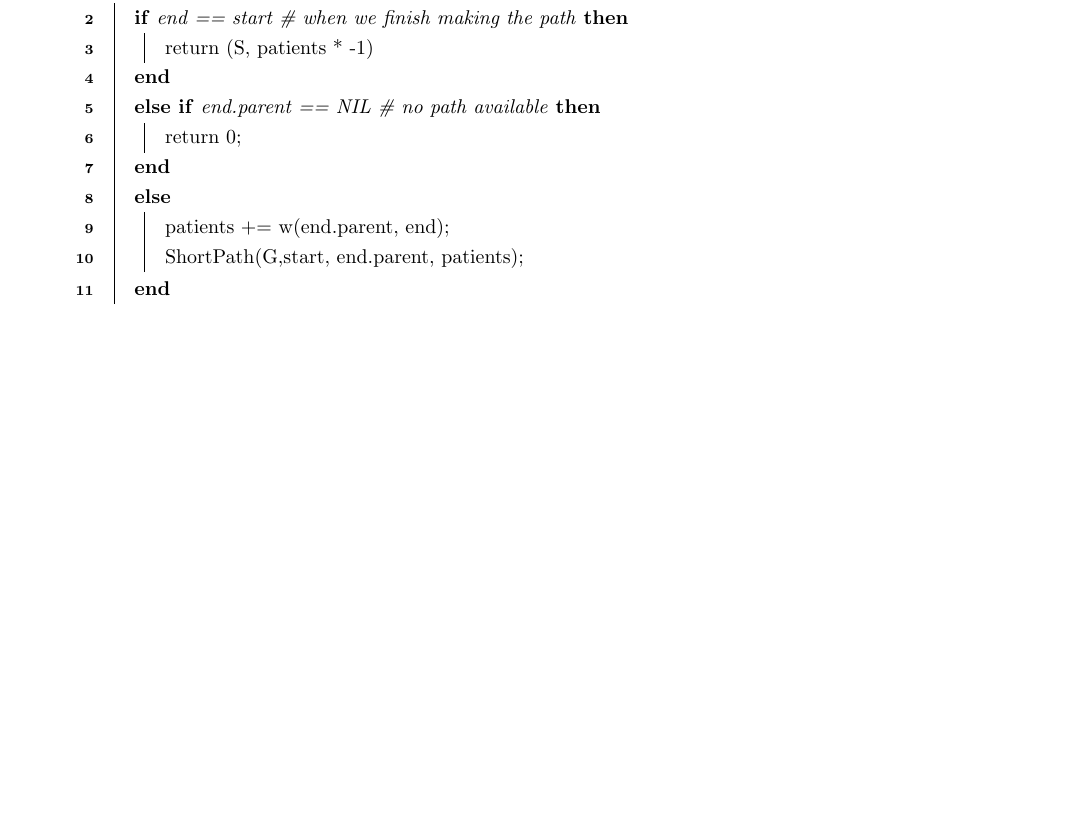
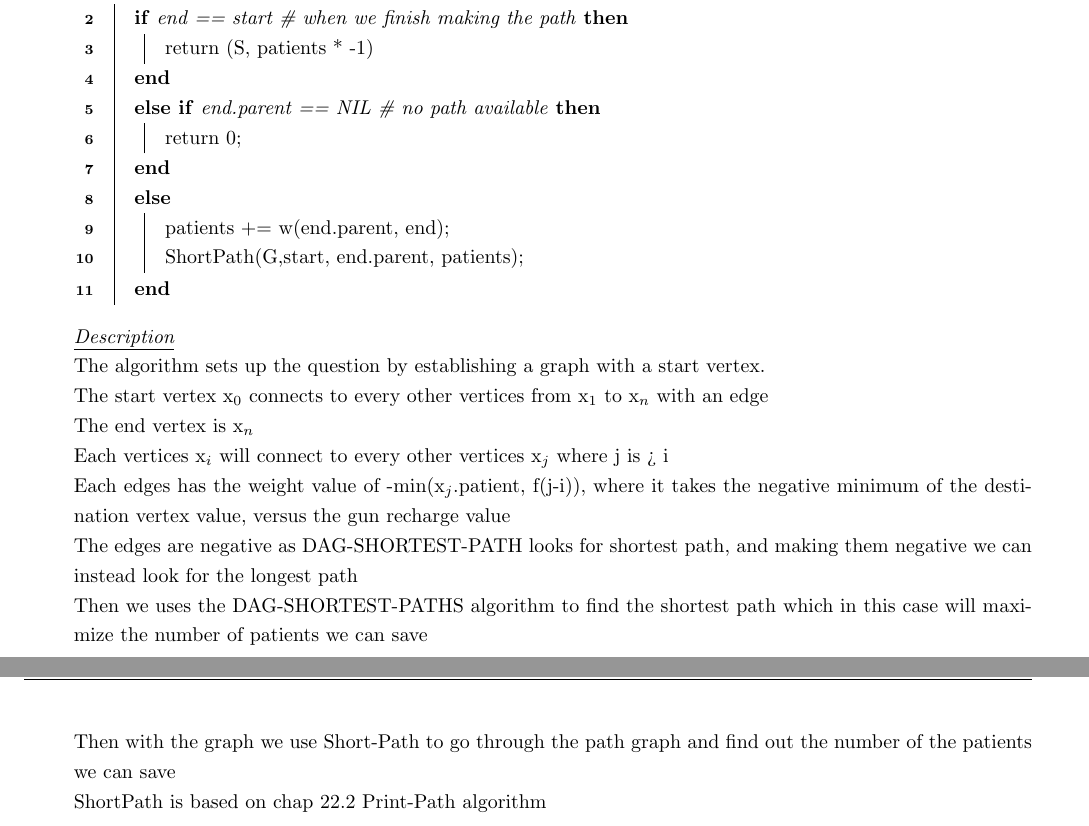
Before and after one commit to jarmstrong2/a2, a LaTeX document (A2.tex): part of page 5 of 10 before the commit and two parts of pages 5 and 6 of 11 after it, the two joined at a grey line, cut so that both start at the same text, the shorter picture padded with empty space. Compiled offline with pdfLaTeX.

Commit message:
Update A2.tex
updated q3 description

```diff
--- a/A2.tex
+++ b/A2.tex
@@ -223,9 +223,19 @@ return 0;
 patients += w(end.parent, end)\;
 ShortPath(G,start, end.parent, patients)\;
 }}
+\end{algorithm}
 
+\emph{\underline{Description}}\\
+The algorithm sets up the question by establishing a graph with a start vertex. \\
+The start vertex x$_{0}$ connects to every other vertices from x$_{1}$ to x$_{n}$ with an edge\\
+The end vertex is x$_{n}$\\
+Each vertices x$_{i}$ will connect to every other vertices  x$_{j}$ where j is > i \\
+Each edges has the weight value of -min(x$_{j}$.patient, f(j-i)), where it takes the negative minimum of the destination vertex value, versus the gun recharge value \\
+The edges are negative as DAG-SHORTEST-PATH looks for shortest path, and making them negative we can instead look for the longest path\\
+ Then we uses the DAG-SHORTEST-PATHS algorithm to find the shortest path which in this case will maximize the number of patients we can save\\
+Then with the graph we use Short-Path to go through the path graph and find out the number of the patients we can save\\
+ShortPath is based on chap 22.2 Print-Path algorithm\\
 
-\end{algorithm}
 
 % ----------------------------------------------------------------
 % Answer ends
```
